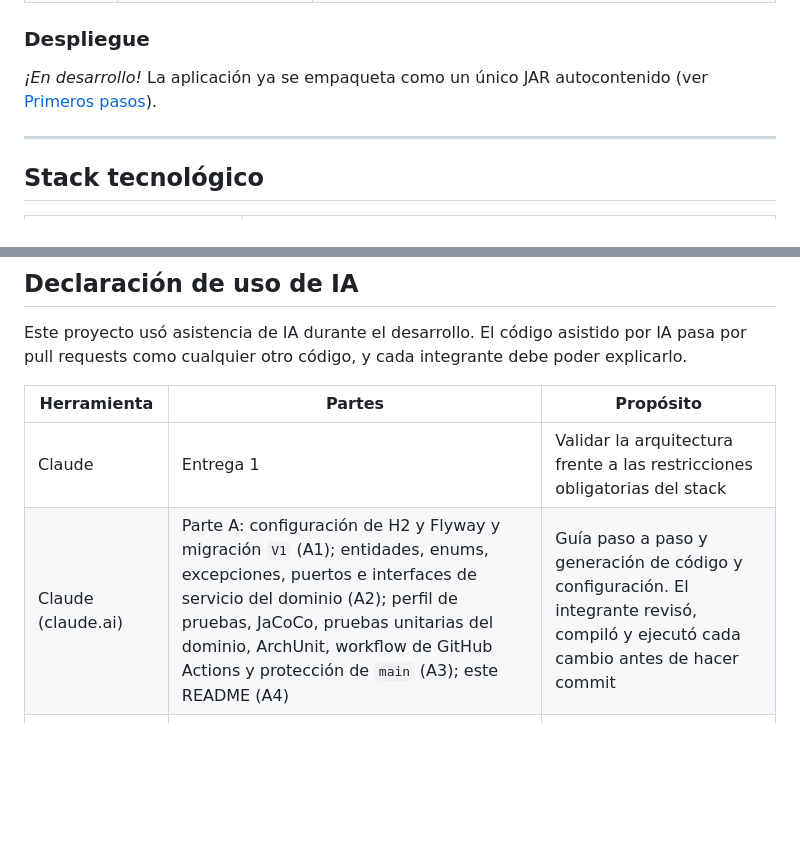
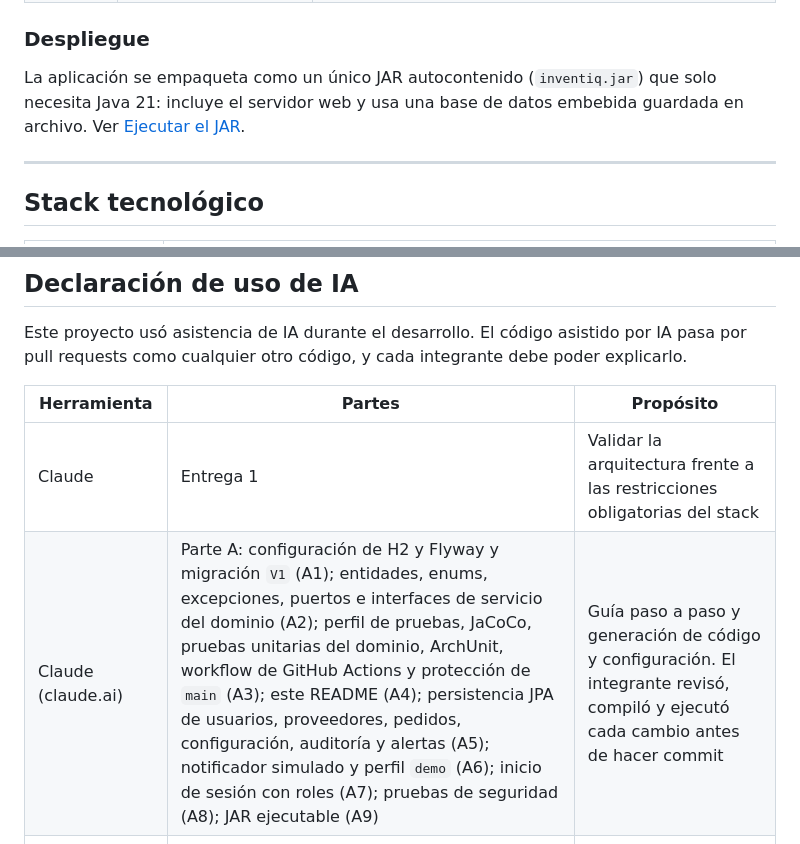
Before and after one commit to luduarte23/InventIQ, a Markdown page: README.md, 2 parts joined by grey strips. Rendered like a GitHub page; blank space fills up the shorter version.

```diff
--- a/README.md
+++ b/README.md
@@ -93,7 +93,7 @@ En el código las clases tienen nombres en inglés. Por ejemplo, `VentasService`
 
 ### Despliegue
 
-_¡En desarrollo!_ La aplicación ya se empaqueta como un único JAR autocontenido (ver [Primeros pasos](#primeros-pasos)).
+La aplicación se empaqueta como un único JAR autocontenido (`inventiq.jar`) que solo necesita Java 21: incluye el servidor web y usa una base de datos embebida guardada en archivo. Ver [Ejecutar el JAR](#ejecutar-el-jar).
 
 ---
 
@@ -132,7 +131,7 @@ Este proyecto usó asistencia de IA durante el desarrollo. El código asistido p
 | Herramienta        | Partes                                                                                                                                                                                                                                                                                  | Propósito                                                                                                                          |
 | ------------------ | --------------------------------------------------------------------------------------------------------------------------------------------------------------------------------------------------------------------------------------------------------------------------------------- | ---------------------------------------------------------------------------------------------------------------------------------- |
 | Claude             | Entrega 1                                                                                                                                                                                                                                                                               | Validar la arquitectura frente a las restricciones obligatorias del stack                                                          |
-| Claude (claude.ai) | Parte A: configuración de H2 y Flyway y migración `V1` (A1); entidades, enums, excepciones, puertos e interfaces de servicio del dominio (A2); perfil de pruebas, JaCoCo, pruebas unitarias del dominio, ArchUnit, workflow de GitHub Actions y protección de `main` (A3); este README (A4) | Guía paso a paso y generación de código y configuración. El integrante revisó, compiló y ejecutó cada cambio antes de hacer commit |
+| Claude (claude.ai) | Parte A: configuración de H2 y Flyway y migración `V1` (A1); entidades, enums, excepciones, puertos e interfaces de servicio del dominio (A2); perfil de pruebas, JaCoCo, pruebas unitarias del dominio, ArchUnit, workflow de GitHub Actions y protección de `main` (A3); este README (A4); persistencia JPA de usuarios, proveedores, pedidos, configuración, auditoría y alertas (A5); notificador simulado y perfil `demo` (A6); inicio de sesión con roles (A7); pruebas de seguridad (A8); JAR ejecutable (A9) | Guía paso a paso y generación de código y configuración. El integrante revisó, compiló y ejecutó cada cambio antes de hacer commit |
 | Claude Code        | Parte B: regla FIFO, servicio de ventas, persistencia provisional de productos, lotes y ventas, pantalla de ventas y sus pruebas                                                                                                                                                        | Implementar las tareas B2 a B4, B6 y B10 del plan de trabajo. El autor revisó cada cambio antes de subirlo                         |
 | _Por completar_    | Parte C: motor de reabastecimiento                                                                                                                                                                                                                                                      | _Por completar_                                                                                                                    |
 | _Por completar_    | Parte D: compras y administración                                                                                                                                                                                                                                                       | _Por completar_                                                                                                                    |
```
Also changed, not shown: other parts of README.md (+51 -18 lines).
